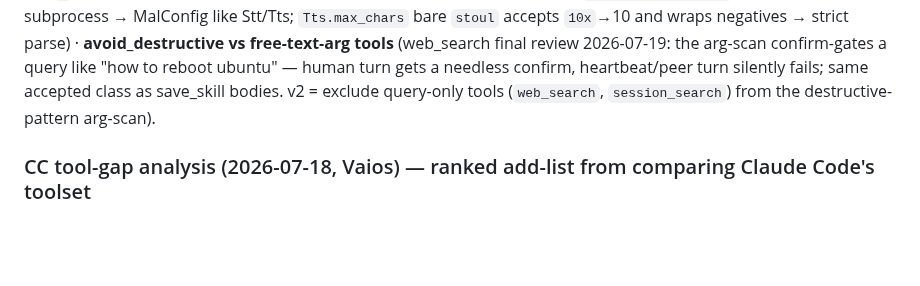
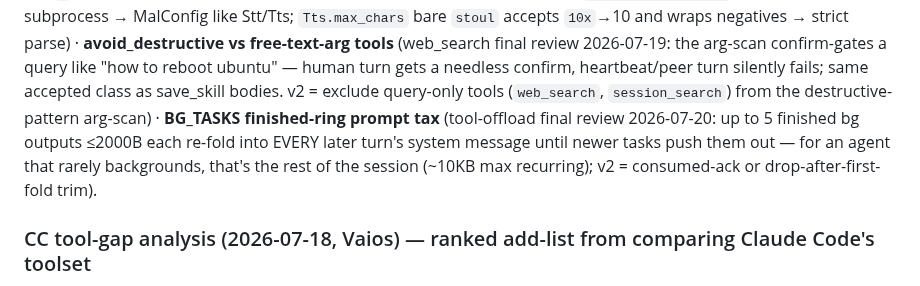
Before and after one commit to jjacke13/hades, a Markdown page: CLAUDE.md, the part around the change. Drawn GitHub-style; blank space fills up the shorter version.

Commit message:
docs: backlog — BG_TASKS finished-ring prompt tax (v2 trim)

```diff
--- a/CLAUDE.md
+++ b/CLAUDE.md
@@ -1086,7 +1086,11 @@ Stt/Tts; `Tts.max_chars` bare `stoul` accepts `10x`→10 and wraps negatives →
 **avoid_destructive vs free-text-arg tools** (web_search final review 2026-07-19: the arg-scan
 confirm-gates a query like "how to reboot ubuntu" — human turn gets a needless confirm, heartbeat/peer
 turn silently fails; same accepted class as save_skill bodies. v2 = exclude query-only tools
-(`web_search`, `session_search`) from the destructive-pattern arg-scan).
+(`web_search`, `session_search`) from the destructive-pattern arg-scan) ·
+**BG_TASKS finished-ring prompt tax** (tool-offload final review 2026-07-20: up to 5 finished
+bg outputs ≤2000B each re-fold into EVERY later turn's system message until newer tasks push them
+out — for an agent that rarely backgrounds, that's the rest of the session (~10KB max recurring);
+v2 = consumed-ack or drop-after-first-fold trim).
 
 ### CC tool-gap analysis (2026-07-18, Vaios) — ranked add-list from comparing Claude Code's toolset
 Mapping CC tools ↔ hades's 21: parity or better on fs/search/edit/shell/skills/memory/cron/MCP
```
